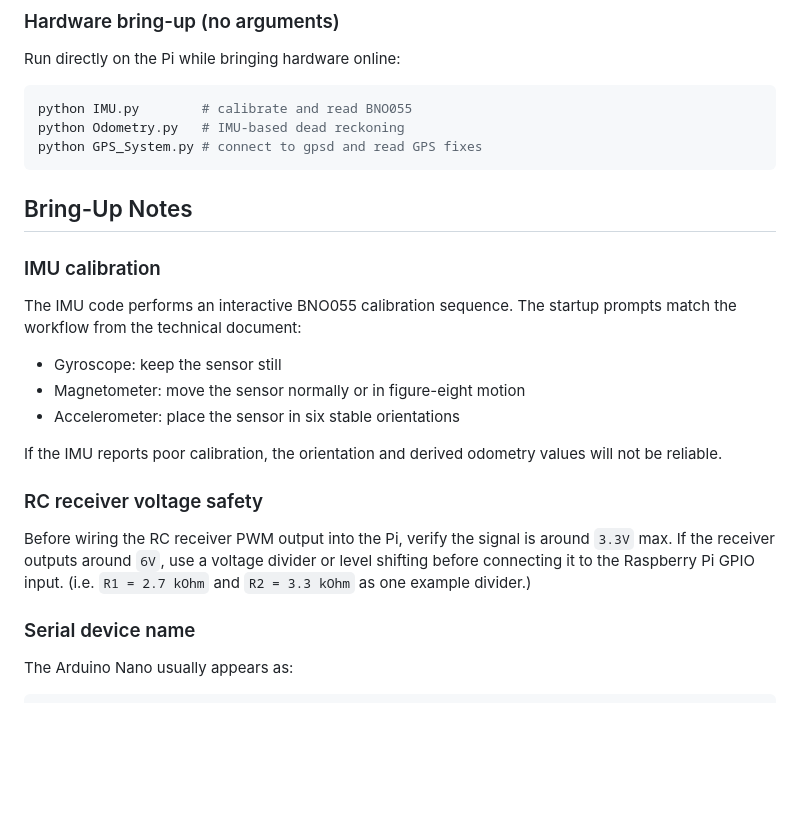
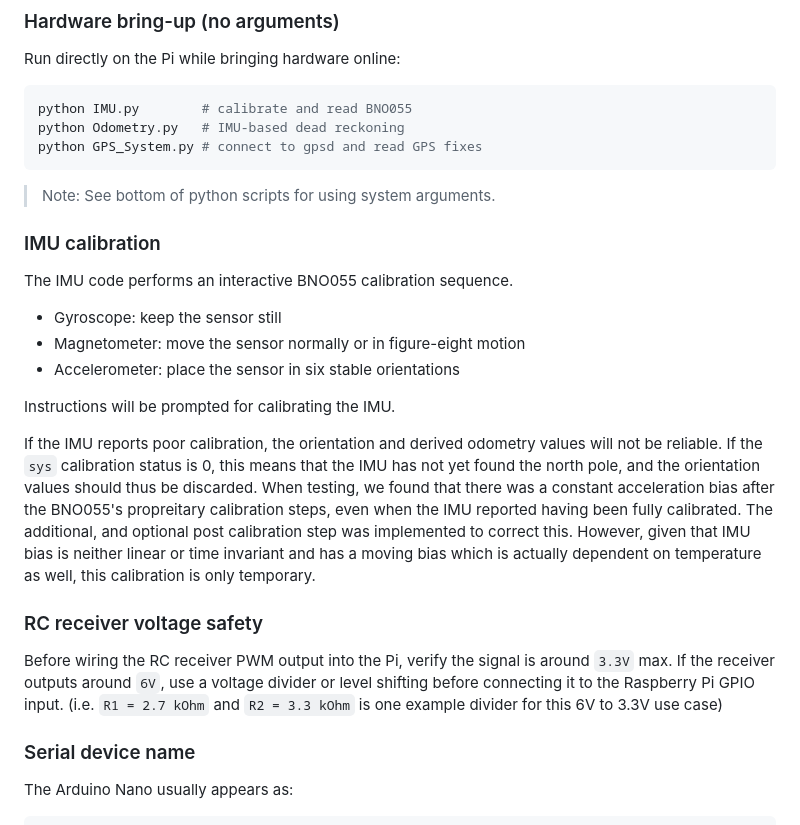
Before and after one commit to ArcKnight01/Capstone-II-Mass-Adjustable-RC-Car-Project, a Markdown page: README.md, the part around the change. GitHub-like rendering; blank space fills up the shorter version.

Commit message:
Revise IMU calibration and RC receiver safety notes
Updated calibration instructions and safety notes in README.

````diff
--- a/README.md
+++ b/README.md
@@ -298,22 +298,23 @@ python IMU.py        # calibrate and read BNO055
 python Odometry.py   # IMU-based dead reckoning
 python GPS_System.py # connect to gpsd and read GPS fixes
 ```
-
-## Bring-Up Notes
+> Note: See bottom of python scripts for using system arguments.
 
 ### IMU calibration
 
-The IMU code performs an interactive BNO055 calibration sequence. The startup prompts match the workflow from the technical document:
+The IMU code performs an interactive BNO055 calibration sequence.
 
 - Gyroscope: keep the sensor still
 - Magnetometer: move the sensor normally or in figure-eight motion
 - Accelerometer: place the sensor in six stable orientations
 
-If the IMU reports poor calibration, the orientation and derived odometry values will not be reliable.
+Instructions will be prompted for calibrating the IMU.
+
+If the IMU reports poor calibration, the orientation and derived odometry values will not be reliable. If the `sys` calibration status is 0, this means that the IMU has not yet found the north pole, and the orientation values should thus be discarded. When testing, we found that there was a constant acceleration bias after the BNO055's propreitary calibration steps, even when the IMU reported having been fully calibrated. The additional, and optional post calibration step was implemented to correct this. However, given that IMU bias is neither linear or time invariant and has a moving bias which is actually dependent on temperature as well, this calibration is only temporary.
 
 ### RC receiver voltage safety
 
-Before wiring the RC receiver PWM output into the Pi, verify the signal is around `3.3V` max. If the receiver outputs around `6V`, use a voltage divider or level shifting before connecting it to the Raspberry Pi GPIO input. (i.e. `R1 = 2.7 kOhm` and `R2 = 3.3 kOhm` as one example divider.)
+Before wiring the RC receiver PWM output into the Pi, verify the signal is around `3.3V` max. If the receiver outputs around `6V`, use a voltage divider or level shifting before connecting it to the Raspberry Pi GPIO input. (i.e. `R1 = 2.7 kOhm` and `R2 = 3.3 kOhm` is one example divider for this 6V to 3.3V use case)
 
 ### Serial device name
 
````
